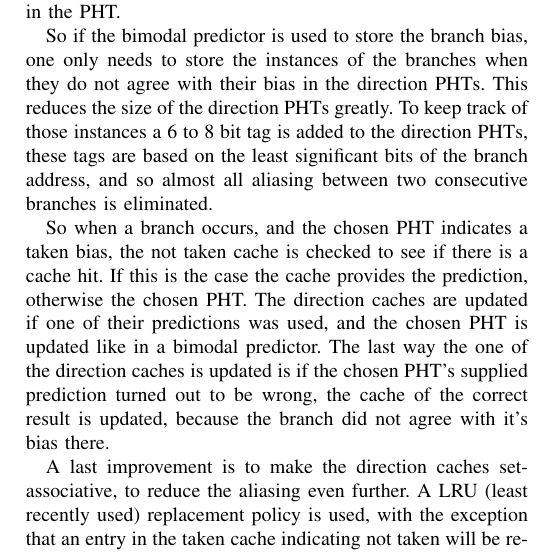
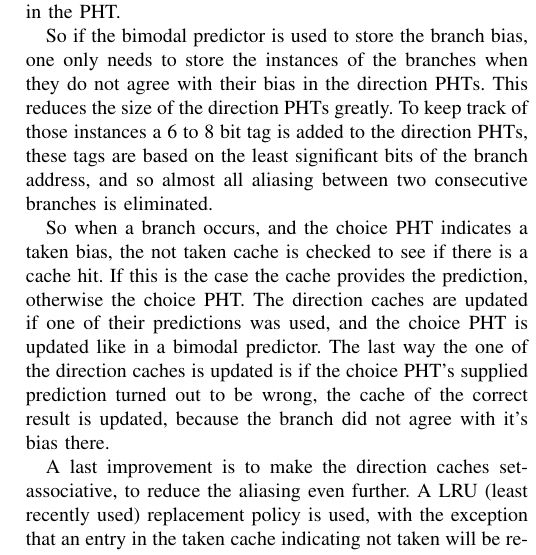
Before and after one commit to EraYaN/MCA2016, a LaTeX problem sheet (docs/Reading Assignment/MCA Reading Assignment.tex, which reads docs/Reading Assignment/yags/yags.tex): part of one column of page 3 of 5, cut so that both start at the same text. Compiled offline with pdfLaTeX.

Commit message:
Fixed terminology.

```diff
--- a/docs/Reading Assignment/yags/yags.tex
+++ b/docs/Reading Assignment/yags/yags.tex
@@ -9,10 +9,10 @@ So if the bimodal predictor is used to store the branch bias, one only needs to
 This reduces the size of the direction PHTs greatly.
 To keep track of those instances a 6 to 8 bit tag is added to the direction PHTs, these tags are based on the least significant bits of the branch address, and so almost all aliasing between two consecutive branches is eliminated.
 
-So when a branch occurs, and the chosen PHT indicates a taken bias, the not taken cache is checked to see if there is a cache hit.
-If this is the case the cache provides the prediction, otherwise the chosen PHT.
-The direction caches are updated if one of their predictions was used, and the chosen PHT is updated like in a bimodal predictor.
-The last way the one of the direction caches is updated is if the chosen PHT's supplied prediction turned out to be wrong, the cache of the correct result is updated, because the branch did not agree with it's bias there.
+So when a branch occurs, and the choice PHT indicates a taken bias, the not taken cache is checked to see if there is a cache hit.
+If this is the case the cache provides the prediction, otherwise the choice PHT.
+The direction caches are updated if one of their predictions was used, and the choice PHT is updated like in a bimodal predictor.
+The last way the one of the direction caches is updated is if the choice PHT's supplied prediction turned out to be wrong, the cache of the correct result is updated, because the branch did not agree with it's bias there.
 
 A last improvement is to make the direction caches set-associative, to reduce the aliasing even further.
 A LRU (least recently used) replacement policy is used, with the exception that an entry in the taken cache indicating not taken will be replaced first to avoid unnecessary information, this information is already in the choice PHT and therefore redundant.
```
Also changed, not shown: docs/Reading Assignment/conclusion/conclusion.tex (+1 -1 lines).
